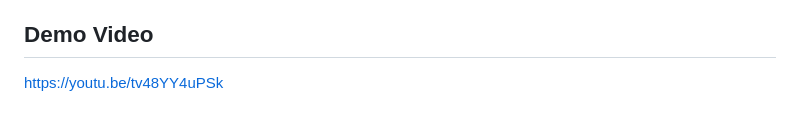
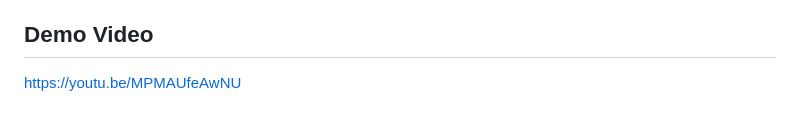
Before and after one commit to corepilotlabs/yasmin-voice-tutor-amazon-2026, a Markdown page: DEVPOST_FINAL_COPY.md, the part around the change. Drawn GitHub-style.

Commit message:
submission: update final demo video in DEVPOST_FINAL_COPY.md

```diff
--- a/DEVPOST_FINAL_COPY.md
+++ b/DEVPOST_FINAL_COPY.md
@@ -147,4 +147,4 @@ The complete competition suite has passed on a GitHub-hosted Ubuntu 24.04 runner
 
 ## Demo Video
 
-https://youtu.be/tv48YY4uPSk
+https://youtu.be/MPMAUfeAwNU
```
